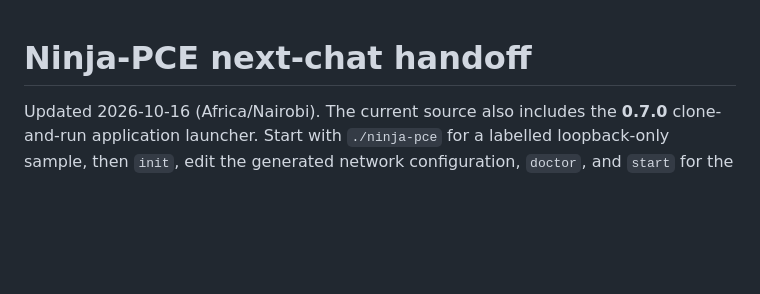
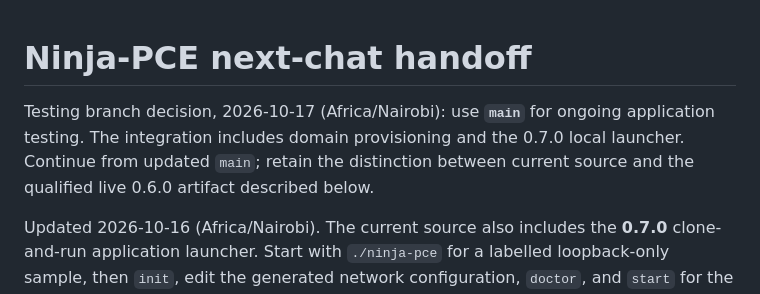
Before and after one commit to luora/ninja-pce, a Markdown page: docs/next_chat_handoff.md, the part around the change. Rendered like a GitHub page; blank space fills up the shorter version.

Commit message:
docs: use main for application testing

```diff
--- a/docs/next_chat_handoff.md
+++ b/docs/next_chat_handoff.md
@@ -1,4 +1,9 @@
 # Ninja-PCE next-chat handoff
+
+Testing branch decision, 2026-10-17 (Africa/Nairobi): use **`main`** for
+ongoing application testing. The integration includes domain provisioning and
+the 0.7.0 local launcher. Continue from updated `main`; retain the distinction
+between current source and the qualified live 0.6.0 artifact described below.
 
 Updated 2026-10-16 (Africa/Nairobi). The current source also includes the **0.7.0**
 clone-and-run application launcher. Start with `./ninja-pce` for a labelled
```
